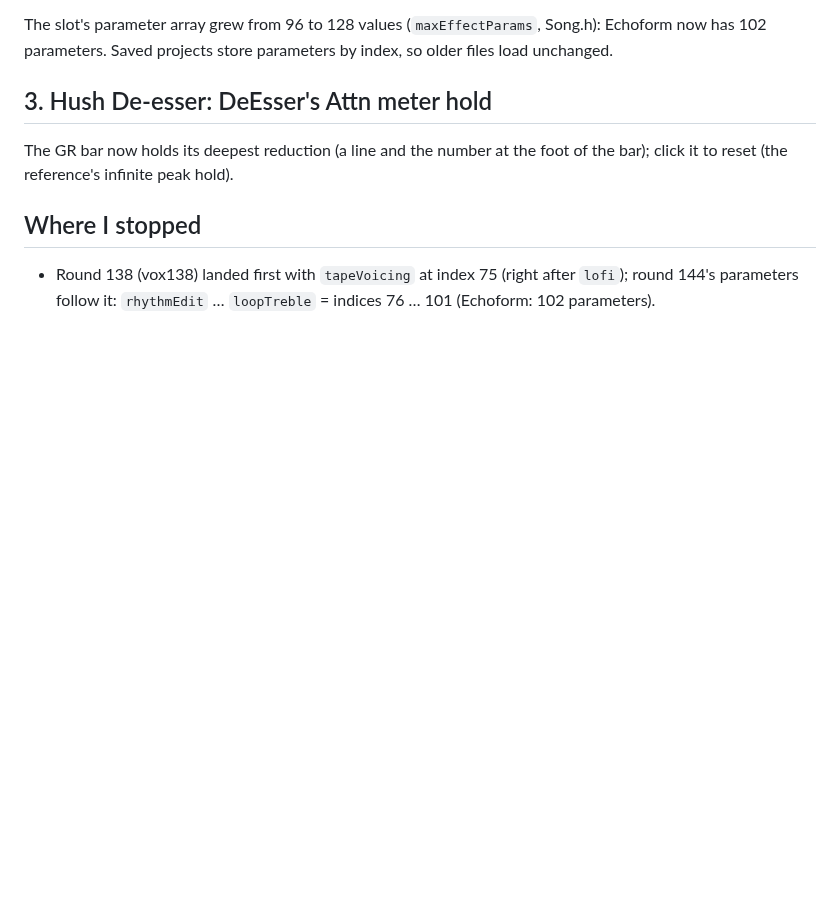
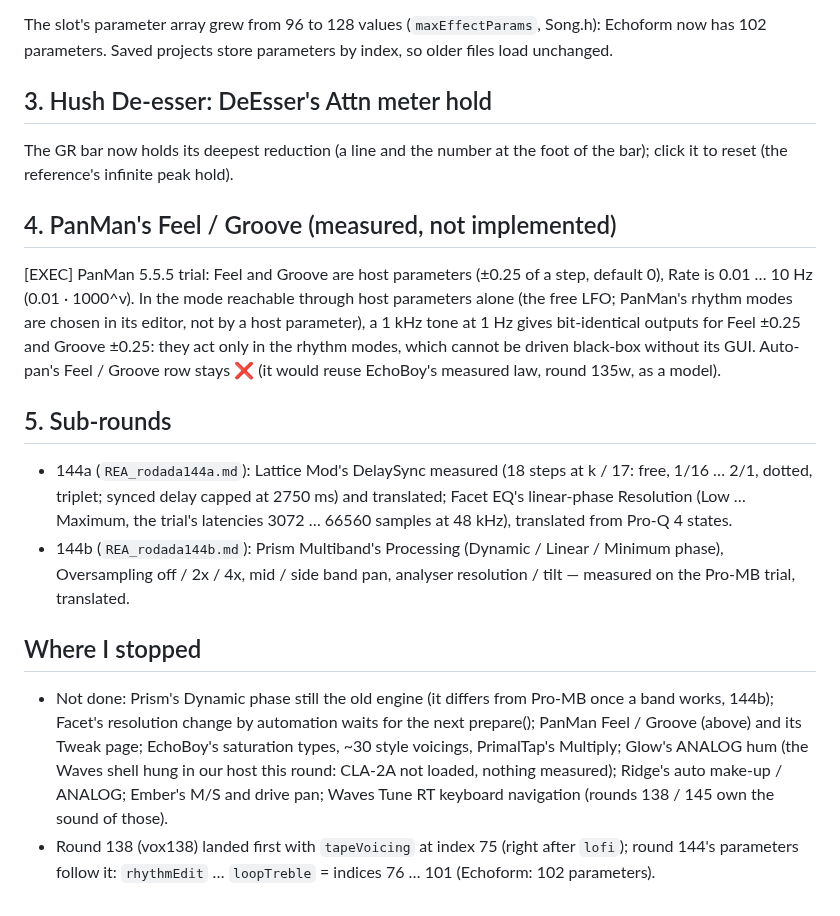
Before and after one commit to Ivan-Spoda/LYNX, a Markdown page: docs/analise/REA_rodada144.md, the part around the change. Rendered like a GitHub page; blank space fills up the shorter version.

Commit message:
parity144: round doc, PanMan Feel / Groove finding, sub-rounds, where I stopped

```diff
--- a/docs/analise/REA_rodada144.md
+++ b/docs/analise/REA_rodada144.md
@@ -54,7 +54,28 @@ parameters. Saved projects store parameters by index, so older files load unchan
 The GR bar now holds its deepest reduction (a line and the number at the foot of the bar); click it to reset
 (the reference's infinite peak hold).
 
+## 4. PanMan's Feel / Groove (measured, not implemented)
+
+[EXEC] PanMan 5.5.5 trial: Feel and Groove are host parameters (±0.25 of a step, default 0), Rate is 0.01 … 10 Hz
+(0.01 · 1000^v). In the mode reachable through host parameters alone (the free LFO; PanMan's rhythm modes are
+chosen in its editor, not by a host parameter), a 1 kHz tone at 1 Hz gives bit-identical outputs for Feel ±0.25 and
+Groove ±0.25: they act only in the rhythm modes, which cannot be driven black-box without its GUI. Auto-pan's
+Feel / Groove row stays ❌ (it would reuse EchoBoy's measured law, round 135w, as a model).
+
+## 5. Sub-rounds
+
+- 144a (`REA_rodada144a.md`): Lattice Mod's DelaySync measured (18 steps at k / 17: free, 1/16 … 2/1, dotted,
+  triplet; synced delay capped at 2750 ms) and translated; Facet EQ's linear-phase Resolution (Low … Maximum, the
+  trial's latencies 3072 … 66560 samples at 48 kHz), translated from Pro-Q 4 states.
+- 144b (`REA_rodada144b.md`): Prism Multiband's Processing (Dynamic / Linear / Minimum phase), Oversampling off /
+  2x / 4x, mid / side band pan, analyser resolution / tilt — measured on the Pro-MB trial, translated.
+
 ## Where I stopped
 
+- Not done: Prism's Dynamic phase still the old engine (it differs from Pro-MB once a band works, 144b); Facet's
+  resolution change by automation waits for the next prepare(); PanMan Feel / Groove (above) and its Tweak page;
+  EchoBoy's saturation types, ~30 style voicings, PrimalTap's Multiply; Glow's ANALOG hum (the Waves shell hung
+  in our host this round: CLA-2A not loaded, nothing measured); Ridge's auto make-up / ANALOG; Ember's M/S and
+  drive pan; Waves Tune RT keyboard navigation (rounds 138 / 145 own the sound of those).
 - Round 138 (vox138) landed first with `tapeVoicing` at index 75 (right after `lofi`); round 144's parameters
   follow it: `rhythmEdit` … `loopTreble` = indices 76 … 101 (Echoform: 102 parameters).
```
